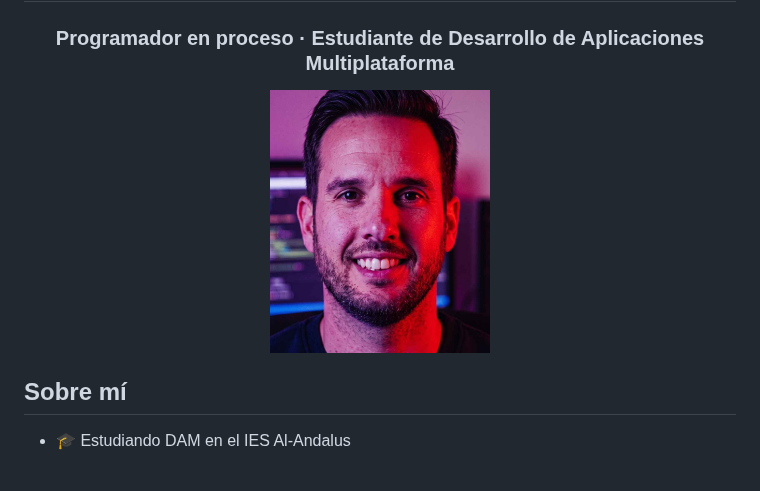
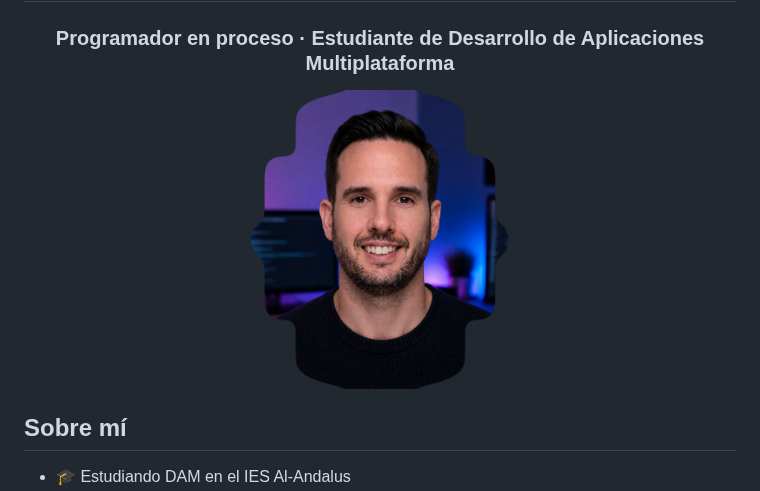
Before and after one commit to jribanezgarcia/jribanezgarcia, a Markdown page: README.md, the part around the change. GitHub-like rendering; pictures changed too: foto.jpg (deleted), foto.png (added).

Commit message:
Nueva foto de perfil

```diff
--- a/README.md
+++ b/README.md
@@ -2,7 +2,7 @@
 <h3 align="center">Programador en proceso · Estudiante de Desarrollo de Aplicaciones Multiplataforma</h3>
 
 <p align="center">
-  <img src="foto.jpg" alt="Juan" width="220">
+  <img src="foto.png" alt="Juan" width="260">
 </p>
 
 ## Sobre mí
```
